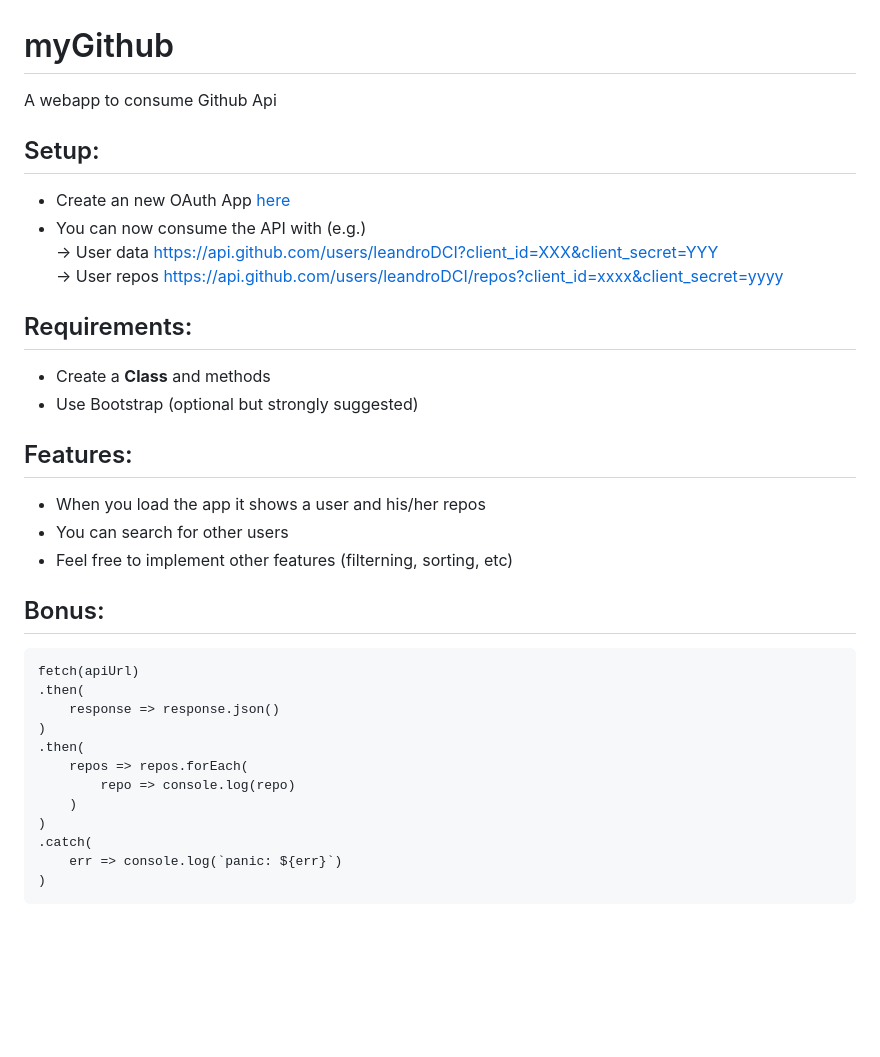
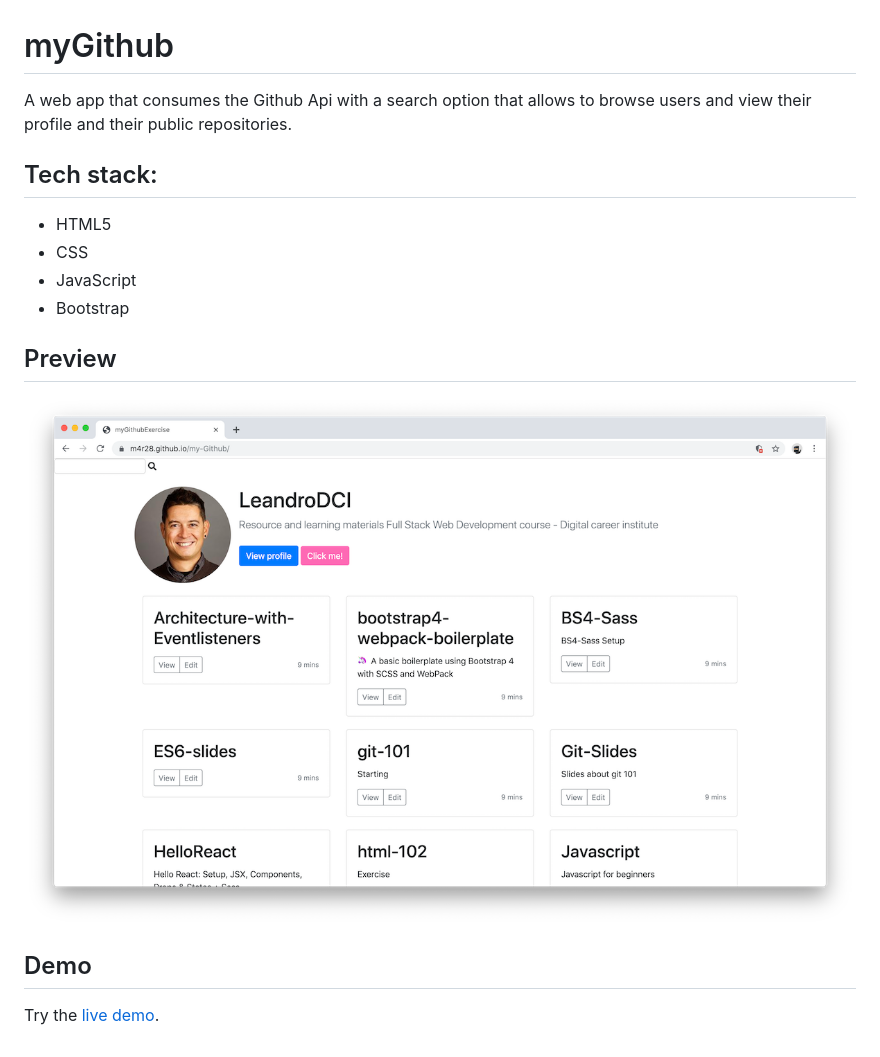
Before and after one commit to M4r28/my-Github, a Markdown page: README.md, the part around the change. Rendered like a GitHub page; pictures changed too: preview.png (added); blank space fills up the shorter version.

````diff
--- a/README.md
+++ b/README.md
@@ -1,35 +1,17 @@
 # myGithub
 
-A webapp to consume Github Api
+A web app that consumes the Github Api with a search option that allows to browse users and view their profile and their public repositories.
 
-## Setup:
-- Create an new OAuth App [here](https://github.com/settings/developers)
-- You can now consume the API with (e.g.)
--> User data https://api.github.com/users/leandroDCI?client_id=XXX&client_secret=YYY
--> User repos https://api.github.com/users/leandroDCI/repos?client_id=xxxx&client_secret=yyyy
-## Requirements:
-- Create a **Class** and methods
-- Use Bootstrap (optional but strongly suggested)
+## Tech stack:
+- HTML5
+- CSS
+- JavaScript
+- Bootstrap
 
-## Features:
-- When you load the app it shows a user and his/her repos
-- You can search for other users
-- Feel free to implement other features (filterning, sorting, etc)
+## Preview
 
+![Screenshot](./preview.png)
 
-## Bonus:
+## Demo
 
-```
-fetch(apiUrl)
-.then(
-	response => response.json()
-)
-.then(
-	repos => repos.forEach(
-		repo => console.log(repo)
-	)
-)
-.catch(
-	err => console.log(`panic: ${err}`)
-)
-```
+Try the [live demo](https://m4r28.github.io/my-Github/).
````
